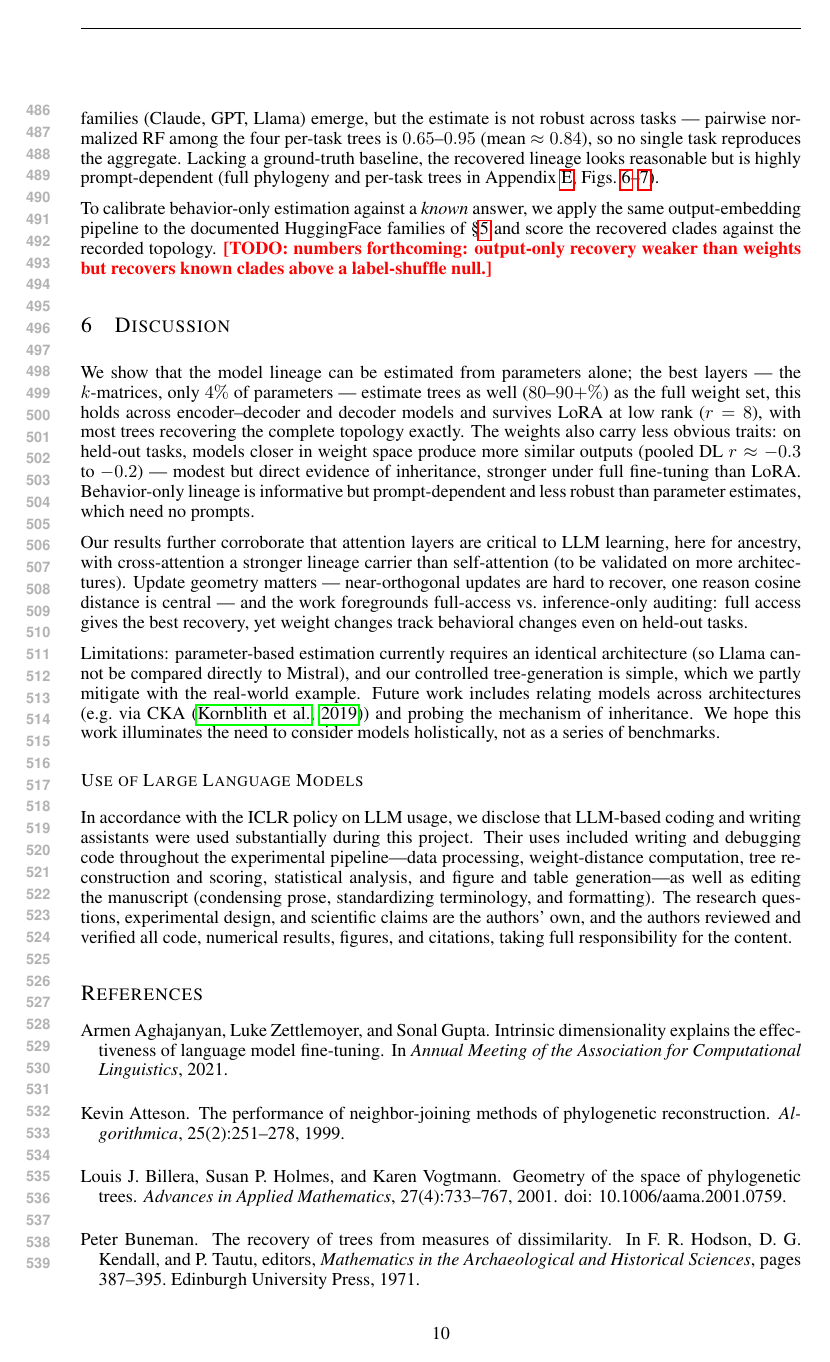
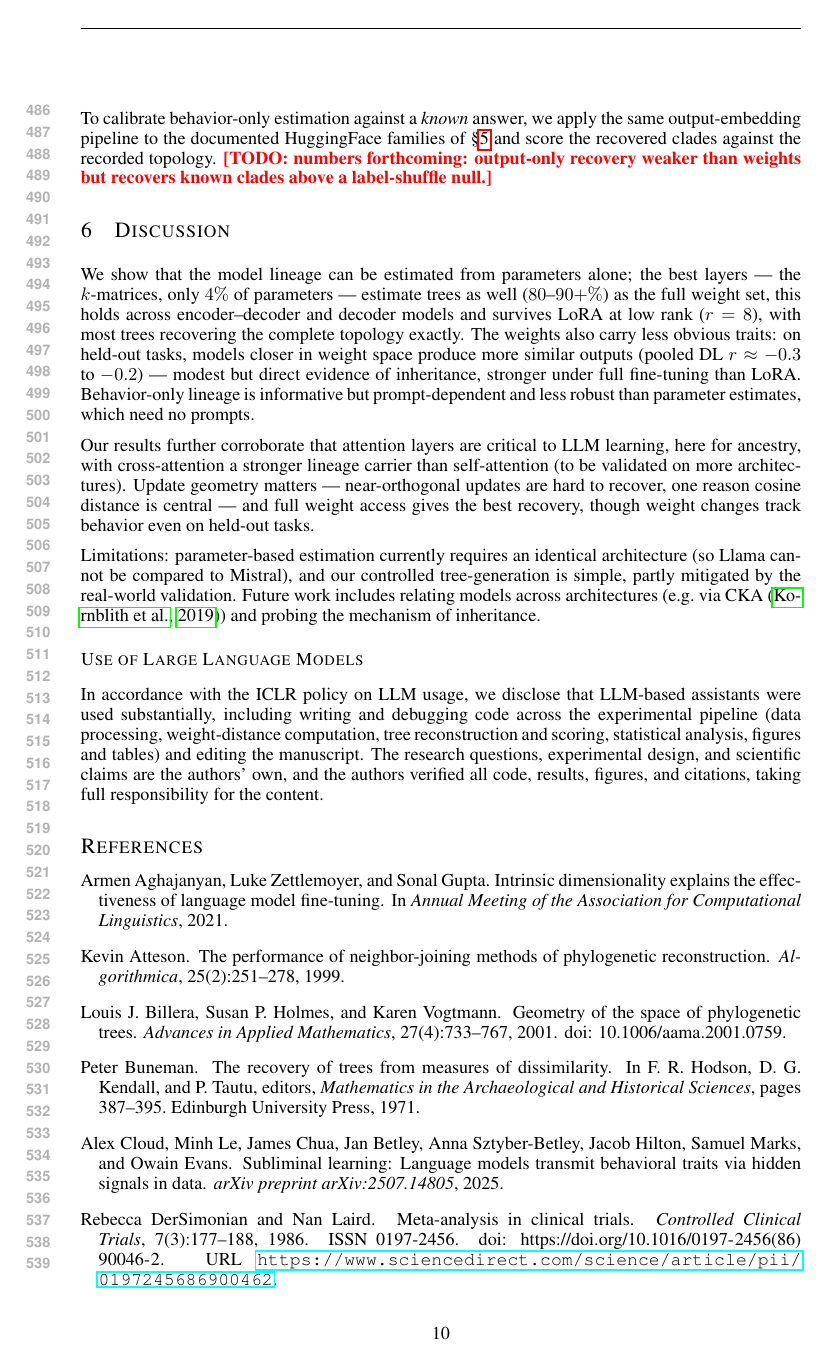
Before and after one commit to skgallagher/ELLMTrees-paper, a LaTeX paper (iclr_draft.tex): page 10 of 19 before the commit and page 10 of 18 after it. Compiled offline with pdfLaTeX.

```diff
--- a/iclr_draft.tex
+++ b/iclr_draft.tex
@@ -650,27 +654,25 @@
 Our results further corroborate that attention layers are critical to LLM learning, here for ancestry,
 with cross-attention a stronger lineage carrier than self-attention (to be validated on more
 architectures). Update geometry matters --- near-orthogonal updates are hard to recover, one reason
-cosine distance is central --- and the work foregrounds full-access vs.\ inference-only auditing: full
-access gives the best recovery, yet weight changes track behavioral changes even on held-out tasks.
+cosine distance is central --- and full weight access gives the best recovery, though weight changes
+track behavior even on held-out tasks.
 
 Limitations: parameter-based estimation currently requires an identical architecture (so Llama cannot be
-compared directly to Mistral), and our controlled tree-generation is simple, which we partly mitigate
-with the real-world example. Future work includes relating models across architectures (e.g.\ via
-CKA~\citep{kornblith2019similarity}) and probing the mechanism of inheritance. We hope this work
-illuminates the need to consider models holistically, not as a series of benchmarks.
+compared to Mistral), and our controlled tree-generation is simple, partly mitigated by the real-world
+validation. Future work includes relating models across architectures (e.g.\ via
+CKA~\citep{kornblith2019similarity}) and probing the mechanism of inheritance.
 
 
 % -----------------------------------------------------------------------
 % Author acknowledgments omitted for double-blind review; add at camera-ready.
 
 \subsubsection*{Use of Large Language Models}
-In accordance with the ICLR policy on LLM usage, we disclose that LLM-based coding and writing
-assistants were used substantially during this project. Their uses included writing and debugging
-code throughout the experimental pipeline---data processing, weight-distance computation, tree
-reconstruction and scoring, statistical analysis, and figure and table generation---as well as editing
-the manuscript (condensing prose, standardizing terminology, and formatting). The research questions,
-experimental design, and scientific claims are the authors' own, and the authors reviewed and verified
-all code, numerical results, figures, and citations, taking full responsibility for the content.
+In accordance with the ICLR policy on LLM usage, we disclose that LLM-based assistants were used
+substantially, including writing and debugging code across the experimental pipeline (data processing,
+weight-distance computation, tree reconstruction and scoring, statistical analysis, figures and tables)
+and editing the manuscript. The research questions, experimental design, and scientific claims are the
+authors' own, and the authors verified all code, results, figures, and citations, taking full
+responsibility for the content.
 
 % -----------------------------------------------------------------------
 \bibliography{references}
```
Also changed, not shown: iclr_draft.tex (20 more changed lines).
